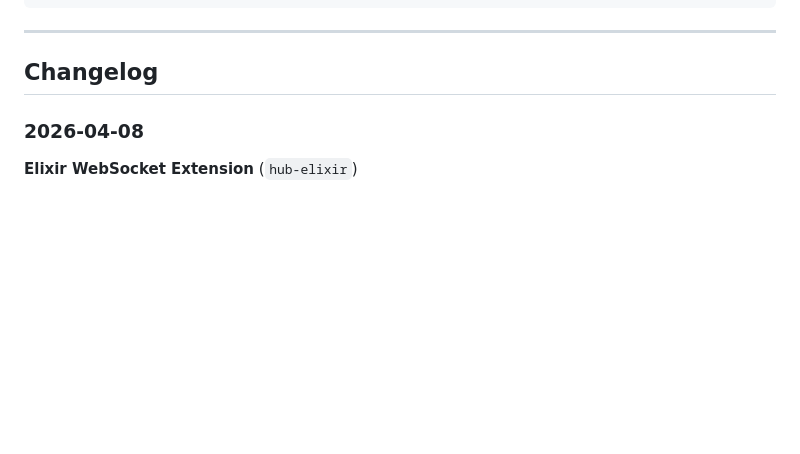
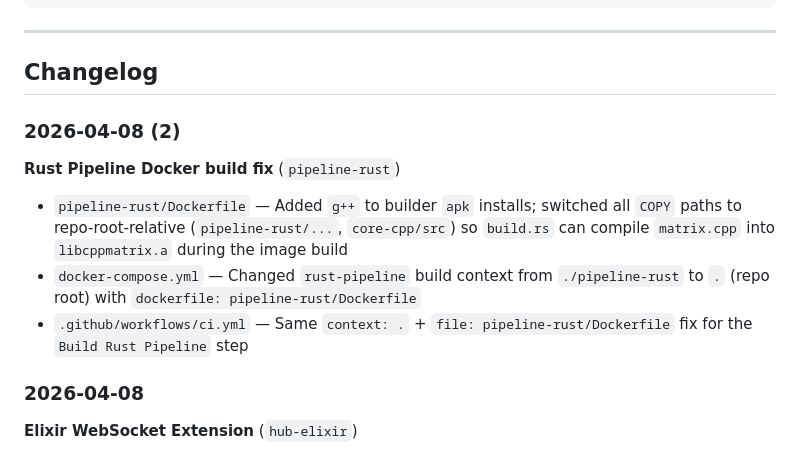
Before and after one commit to welchs1423/polyglot-infinity, a Markdown page: README.md, the part around the change. Rendered like a GitHub page; blank space fills up the shorter version.

Commit message:
docs: add pipeline-rust Docker build fix to changelog

```diff
--- a/README.md
+++ b/README.md
@@ -153,6 +153,13 @@ CREATE TABLE IF NOT EXISTS orders (
 
 ## Changelog
 
+### 2026-04-08 (2)
+
+**Rust Pipeline Docker build fix** (`pipeline-rust`)
+- `pipeline-rust/Dockerfile` — Added `g++` to builder `apk` installs; switched all `COPY` paths to repo-root-relative (`pipeline-rust/...`, `core-cpp/src`) so `build.rs` can compile `matrix.cpp` into `libcppmatrix.a` during the image build
+- `docker-compose.yml` — Changed `rust-pipeline` build context from `./pipeline-rust` to `.` (repo root) with `dockerfile: pipeline-rust/Dockerfile`
+- `.github/workflows/ci.yml` — Same `context: .` + `file: pipeline-rust/Dockerfile` fix for the `Build Rust Pipeline` step
+
 ### 2026-04-08
 
 **Elixir WebSocket Extension** (`hub-elixir`)
```
